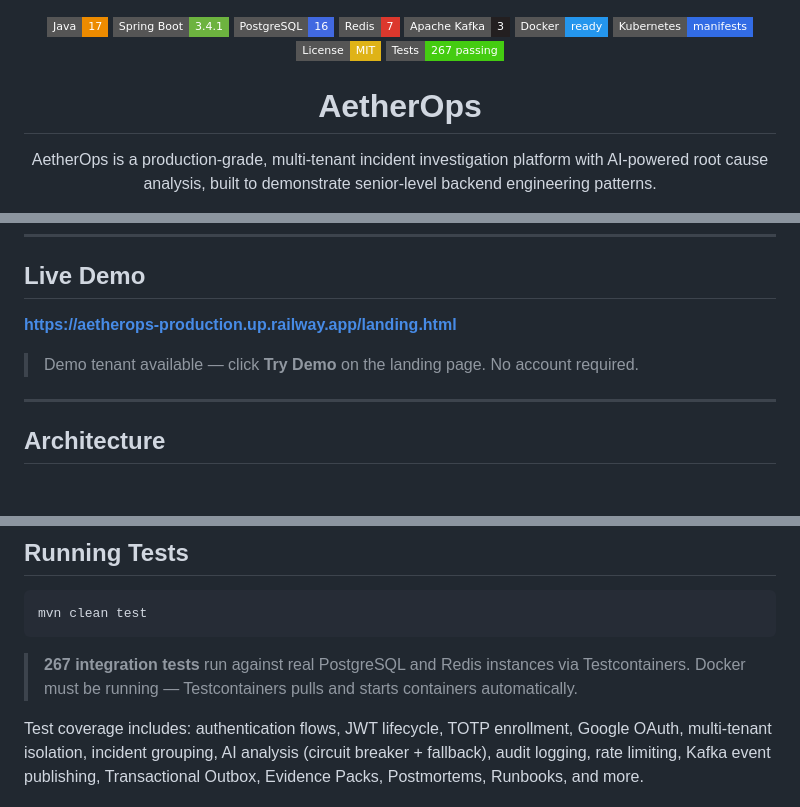
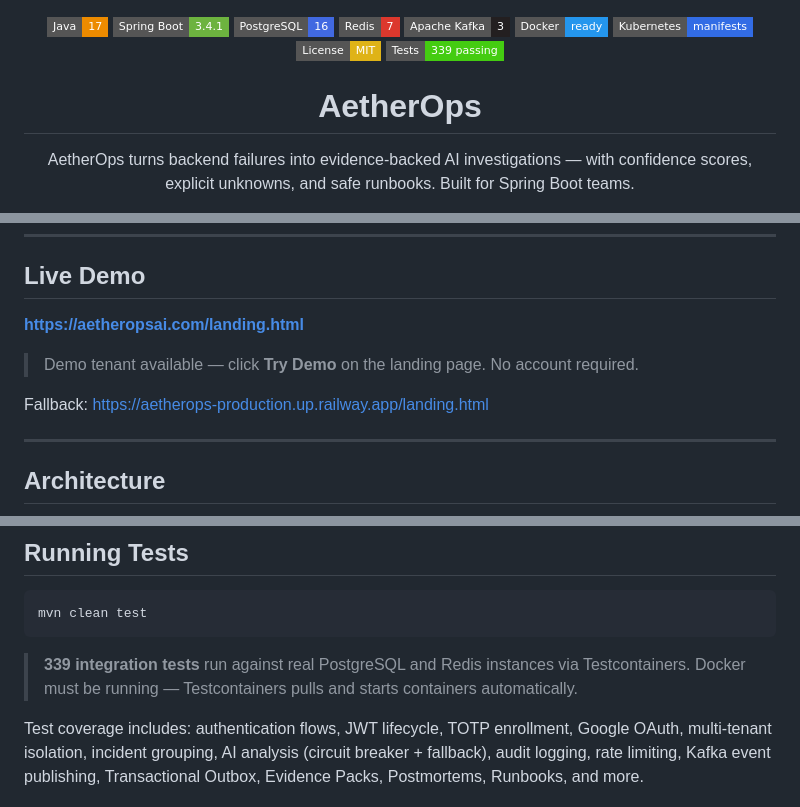
Before and after one commit to akhilleusn/aetherops, a Markdown page: README.md, 3 parts joined by grey strips. Rendered like a GitHub page; badges without logos; blank space fills up the shorter version.

Commit message:
docs: overhaul README — accurate test count, Phase 3 features, honest AI provider disclosure, new domain

````diff
--- a/README.md
+++ b/README.md
@@ -8,11 +8,11 @@
   <img src="https://img.shields.io/badge/Docker-ready-2496ED?style=flat-square&logo=docker&logoColor=white" alt="Docker"/>
   <img src="https://img.shields.io/badge/Kubernetes-manifests-326CE5?style=flat-square&logo=kubernetes&logoColor=white" alt="Kubernetes"/>
   <img src="https://img.shields.io/badge/License-MIT-yellow?style=flat-square" alt="License MIT"/>
-  <img src="https://img.shields.io/badge/Tests-267_passing-brightgreen?style=flat-square&logo=checkmarx&logoColor=white" alt="267 tests passing"/>
+  <img src="https://img.shields.io/badge/Tests-339_passing-brightgreen?style=flat-square&logo=checkmarx&logoColor=white" alt="339 tests passing"/>
 </p>
 
 <h1 align="center">AetherOps</h1>
 
 <p align="center">
-  AetherOps is a production-grade, multi-tenant incident investigation platform with AI-powered root cause analysis, built to demonstrate senior-level backend engineering patterns.
+  AetherOps turns backend failures into evidence-backed AI investigations — with confidence scores, explicit unknowns, and safe runbooks. Built for Spring Boot teams.
 </p>
@@ -21,9 +24,11 @@
 
 ## Live Demo
 
-**[https://aetherops-production.up.railway.app/landing.html](https://aetherops-production.up.railway.app/landing.html)**
+**[https://aetheropsai.com/landing.html](https://aetheropsai.com/landing.html)**
 
 > Demo tenant available — click **Try Demo** on the landing page. No account required.
+
+Fallback: [https://aetherops-production.up.railway.app/landing.html](https://aetherops-production.up.railway.app/landing.html)
 
 ---
 
@@ -162,7 +167,7 @@ Zipkin UI: `http://localhost:9411`
 mvn clean test
 ```
 
-> **267 integration tests** run against real PostgreSQL and Redis instances via Testcontainers. Docker must be running — Testcontainers pulls and starts containers automatically.
+> **339 integration tests** run against real PostgreSQL and Redis instances via Testcontainers. Docker must be running — Testcontainers pulls and starts containers automatically.
 
 Test coverage includes: authentication flows, JWT lifecycle, TOTP enrollment, Google OAuth, multi-tenant isolation, incident grouping, AI analysis (circuit breaker + fallback), audit logging, rate limiting, Kafka event publishing, Transactional Outbox, Evidence Packs, Postmortems, Runbooks, and more.
 
````
Also changed, not shown: other parts of README.md (+3 -0 lines).
